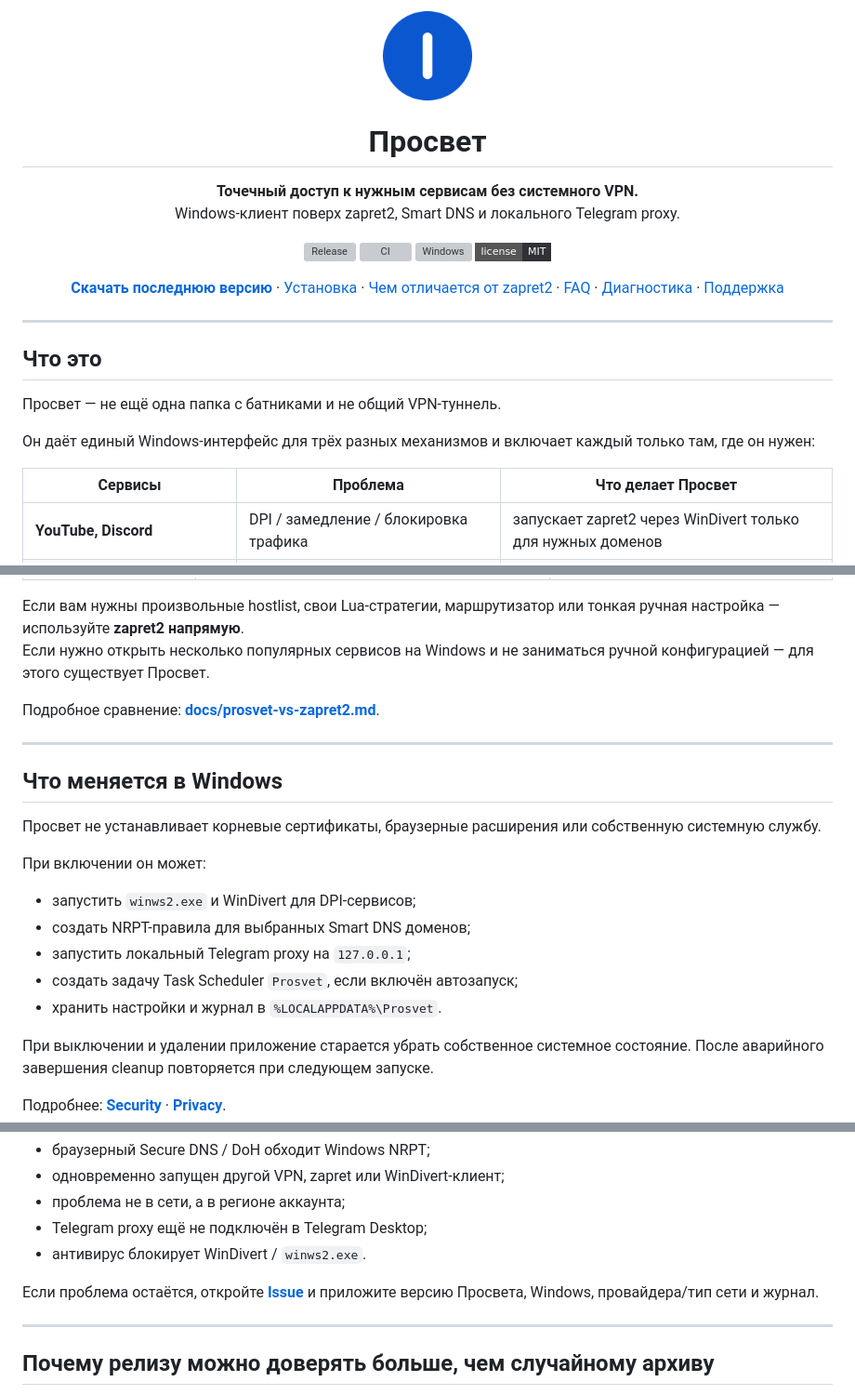
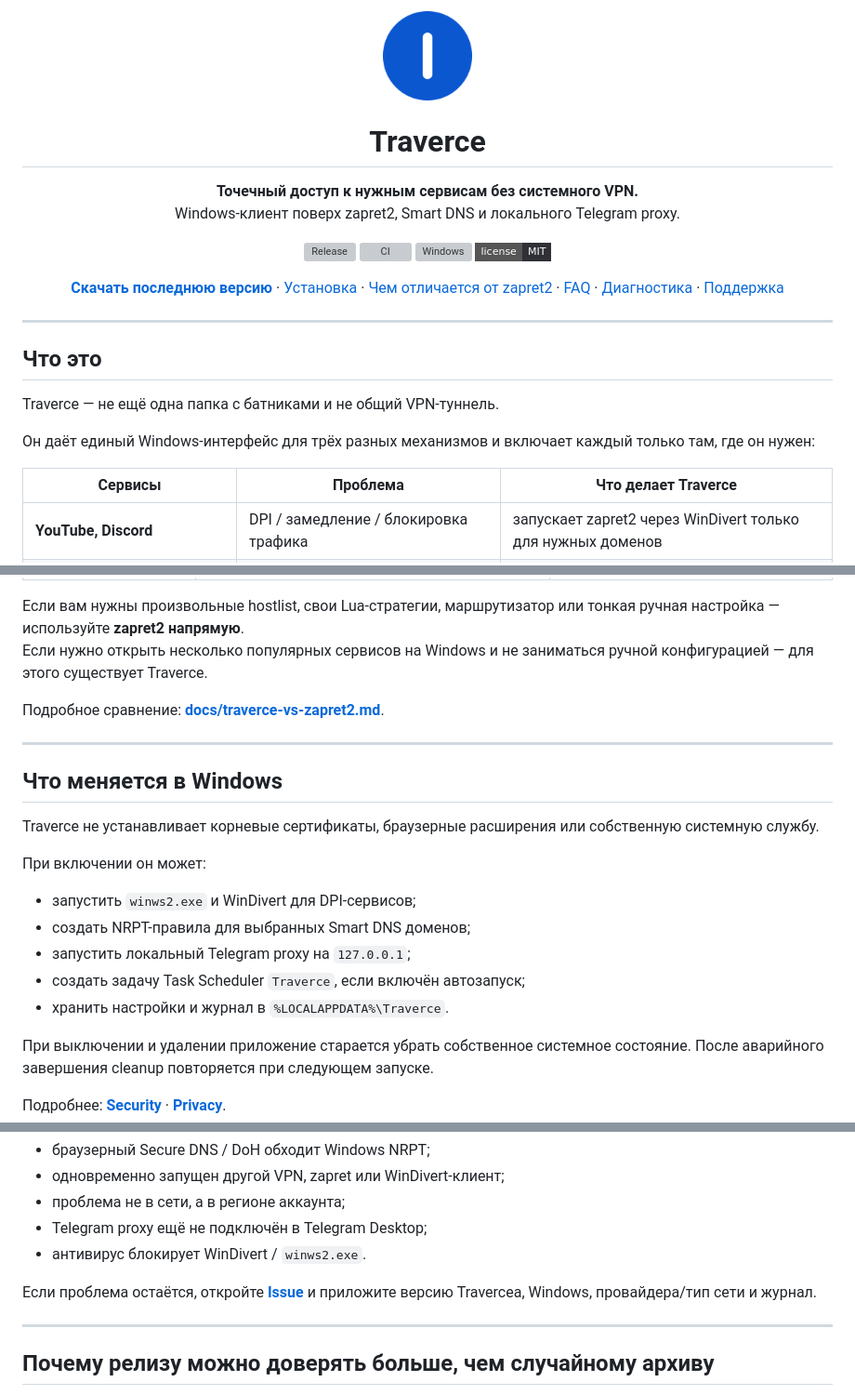
Before and after one commit to levvs-one/traverce, a Markdown page: README.md, 3 parts joined by grey strips. Shown at 93% size. GitHub-like rendering; badges without logos; grey boxes are pictures that could not be loaded.

```diff
--- a/README.md
+++ b/README.md
@@ -4,5 +4,5 @@
 
-# Просвет
+# Traverce
 
 **Точечный доступ к нужным сервисам без системного VPN.**
 Windows-клиент поверх zapret2, Smart DNS и локального Telegram proxy.
@@ -25,11 +25,11 @@ Windows-клиент поверх zapret2, Smart DNS и локального Tel
 
 ## Что это
 
-Просвет — не ещё одна папка с батниками и не общий VPN-туннель.
+Traverce — не ещё одна папка с батниками и не общий VPN-туннель.
 
 Он даёт единый Windows-интерфейс для трёх разных механизмов и включает каждый только там, где он нужен:
 
-| Сервисы | Проблема | Что делает Просвет |
+| Сервисы | Проблема | Что делает Traverce |
 | --- | --- | --- |
 | **YouTube, Discord** | DPI / замедление / блокировка трафика | запускает zapret2 через WinDivert только для нужных доменов |
 | **ChatGPT, Gemini, Claude, Copilot, Spotify** | региональные ограничения на стороне сервиса | создаёт точечные Windows NRPT-правила и использует Smart DNS |
@@ -104,23 +104,23 @@ Windows-клиент поверх zapret2, Smart DNS и локального Tel
 | Роутеры / OpenWRT / BSD | нет | да, zapret2 рассчитан и на эти сценарии |
 
 Если вам нужны произвольные hostlist, свои Lua-стратегии, маршрутизатор или тонкая ручная настройка — используйте **zapret2 напрямую**.
-Если нужно открыть несколько популярных сервисов на Windows и не заниматься ручной конфигурацией — для этого существует Просвет.
+Если нужно открыть несколько популярных сервисов на Windows и не заниматься ручной конфигурацией — для этого существует Traverce.
 
-Подробное сравнение: **[docs/prosvet-vs-zapret2.md](docs/prosvet-vs-zapret2.md)**.
+Подробное сравнение: **[docs/traverce-vs-zapret2.md](docs/traverce-vs-zapret2.md)**.
 
 ---
 
 ## Что меняется в Windows
 
-Просвет не устанавливает корневые сертификаты, браузерные расширения или собственную системную службу.
+Traverce не устанавливает корневые сертификаты, браузерные расширения или собственную системную службу.
 
 При включении он может:
 
 - запустить `winws2.exe` и WinDivert для DPI-сервисов;
 - создать NRPT-правила для выбранных Smart DNS доменов;
 - запустить локальный Telegram proxy на `127.0.0.1`;
-- создать задачу Task Scheduler `Prosvet`, если включён автозапуск;
-- хранить настройки и журнал в `%LOCALAPPDATA%\Prosvet`.
+- создать задачу Task Scheduler `Traverce`, если включён автозапуск;
+- хранить настройки и журнал в `%LOCALAPPDATA%\Traverce`.
 
 При выключении и удалении приложение старается убрать собственное системное состояние. После аварийного завершения cleanup повторяется при следующем запуске.
 
@@ -157,7 +157,7 @@ Windows-клиент поверх zapret2, Smart DNS и локального Tel
 - Telegram proxy ещё не подключён в Telegram Desktop;
 - антивирус блокирует WinDivert / `winws2.exe`.
 
-Если проблема остаётся, откройте **[Issue](https://github.com/levvs-one/zapret2/issues/new/choose)** и приложите версию Просвета, Windows, провайдера/тип сети и журнал.
+Если проблема остаётся, откройте **[Issue](https://github.com/levvs-one/traverce/issues/new/choose)** и приложите версию Traverceа, Windows, провайдера/тип сети и журнал.
 
 ---
 
```
Also changed, not shown: other parts of README.md (+19 -19 lines).
